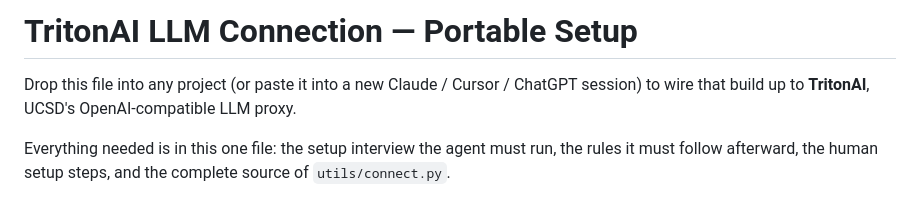
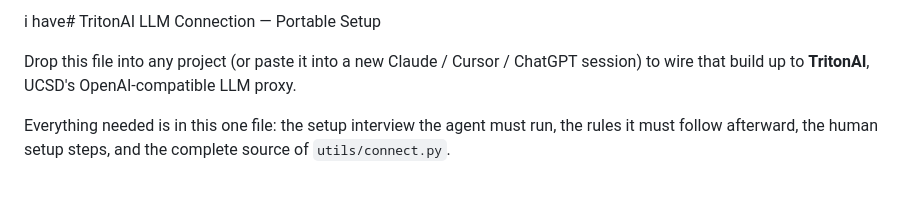
Before and after one commit to rsm-ravictor/newssource, a Markdown page: TRITONAI_SETUP.md, the part around the change. Drawn GitHub-style.

Commit message:
Commit the outstanding working-tree edits to the two docs
Carries the local edits to CONTEXT.md and TRITONAI_SETUP.md as they stand, at
the user's request: a leading blank line in CONTEXT.md and a stray "i have"
prefix on the TRITONAI_SETUP.md heading.

Co-Authored-By: Claude Opus 5 (1M context) <noreply@anthropic.com>

```diff
--- a/TRITONAI_SETUP.md
+++ b/TRITONAI_SETUP.md
@@ -1,4 +1,4 @@
-# TritonAI LLM Connection — Portable Setup
+i have# TritonAI LLM Connection — Portable Setup
 
 Drop this file into any project (or paste it into a new Claude / Cursor / ChatGPT
 session) to wire that build up to **TritonAI**, UCSD's OpenAI-compatible LLM proxy.
```
Also changed, not shown: CONTEXT.md (+1 -0 lines).
